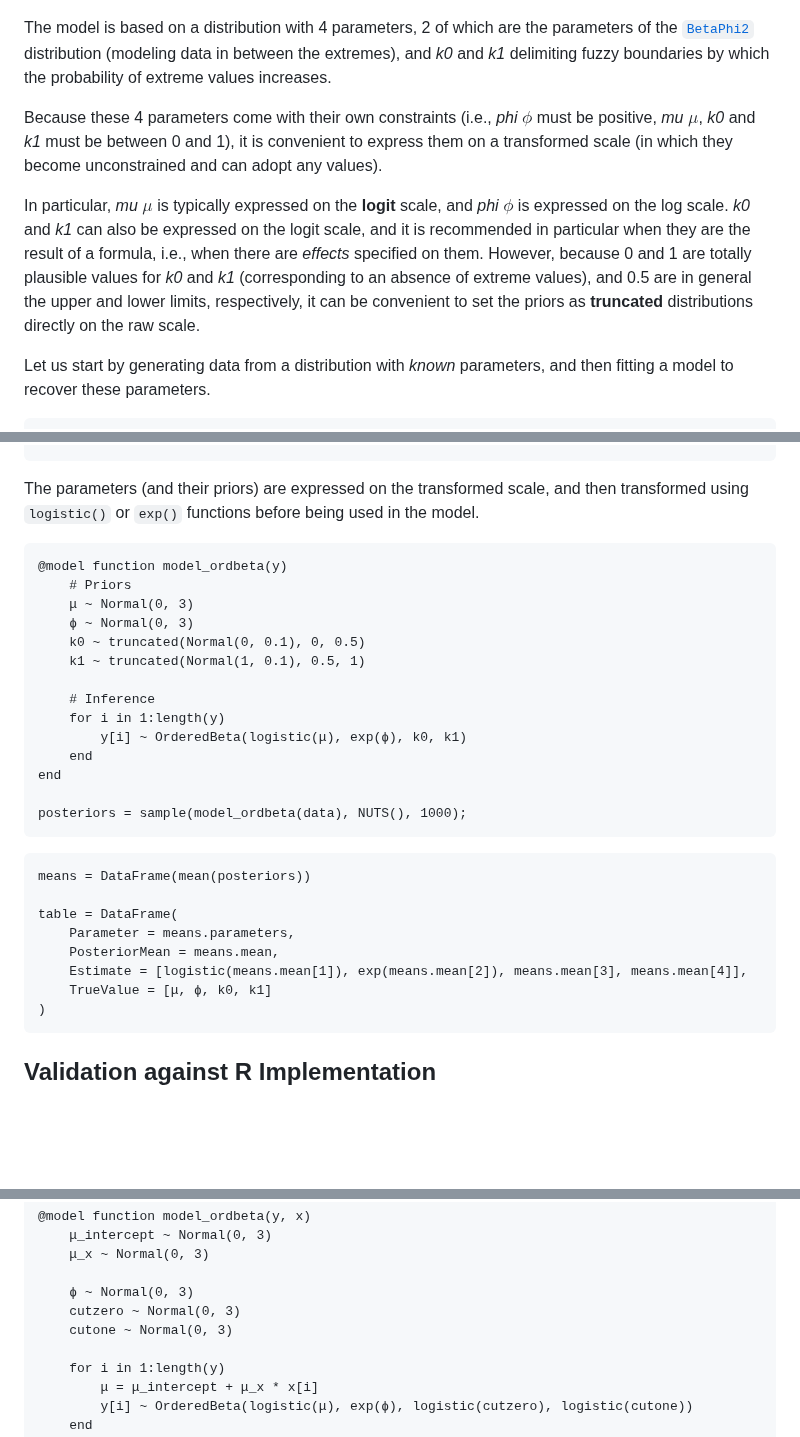
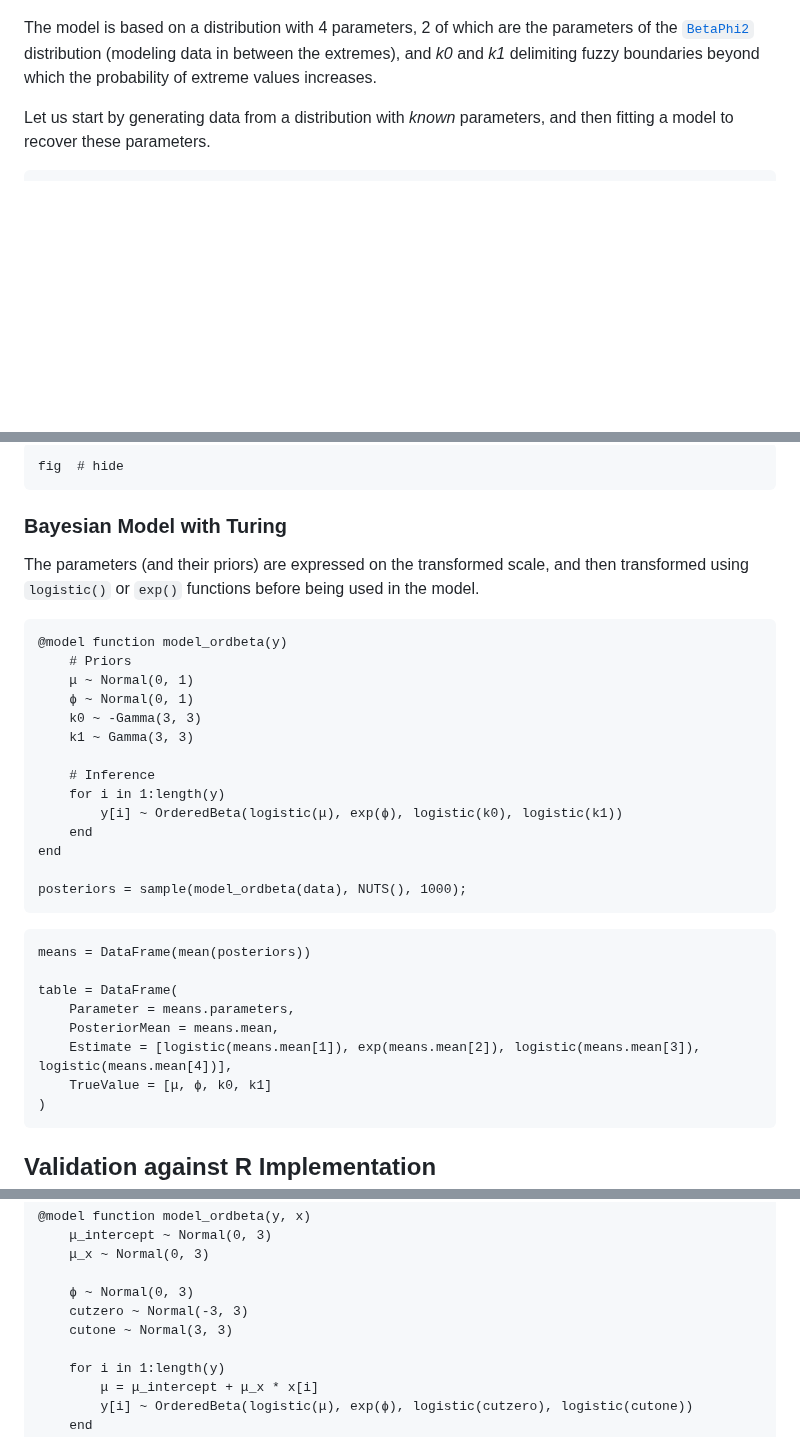
Before and after one commit to DominiqueMakowski/SubjectiveScalesModels.jl, a Markdown page: docs/src/OrderedBeta.md, 3 parts joined by grey strips. Rendered like a GitHub page; blank space fills up the shorter version.

Commit message:
suggest better priors

````diff
--- a/docs/src/OrderedBeta.md
+++ b/docs/src/OrderedBeta.md
@@ -20,13 +22,8 @@ Ordered Beta models are a convenient and parsimonious way of modelling such data
 
 ![](https://github.com/DominiqueMakowski/SubjectiveScalesModels.jl/blob/main/docs/img/illustration_orderedbeta.png?raw=true)
 
-The model is based on a distribution with 4 parameters, 2 of which are the parameters of the [`BetaPhi2`](@ref) distribution (modeling data in between the extremes), and *k0* and *k1* delimiting fuzzy boundaries by which the probability of extreme values increases.
+The model is based on a distribution with 4 parameters, 2 of which are the parameters of the [`BetaPhi2`](@ref) distribution (modeling data in between the extremes), and *k0* and *k1* delimiting fuzzy boundaries beyond which the probability of extreme values increases.
 
-Because these 4 parameters come with their own constraints (i.e., *phi* $\phi$ must be positive, *mu* $\mu$, *k0* and *k1* must be between 0 and 1), it is convenient to express them on a transformed scale (in which they become unconstrained and can adopt any values).
-
-In particular, *mu* $\mu$ is typically expressed on the **logit** scale, and *phi* $\phi$ is expressed on the log scale.
-*k0* and *k1* can also be expressed on the logit scale, and it is recommended in particular when they are the result of a formula, i.e., when there are *effects* specified on them.
-However, because 0 and 1 are totally plausible values for *k0* and *k1* (corresponding to an absence of extreme values), and 0.5 are in general the upper and lower limits, respectively, it can be convenient to set the priors as **truncated** distributions directly on the raw scale.
 
 Let us start by generating data from a distribution with *known* parameters, and then fitting a model to recover these parameters.
 
@@ -49,16 +129,22 @@ hist(data, color=:forestgreen, normalization=:pdf, bins=25)
+```@example ordbeta1
+fig  # hide
+```
+
+### Bayesian Model with Turing
+
 The parameters (and their priors) are expressed on the transformed scale, and then transformed using `logistic()` or `exp()` functions before being used in the model.
 
 ```@example ordbeta1
 @model function model_ordbeta(y)
     # Priors
-    μ ~ Normal(0, 3)
-    ϕ ~ Normal(0, 3)
-    k0 ~ truncated(Normal(0, 0.1), 0, 0.5)
-    k1 ~ truncated(Normal(1, 0.1), 0.5, 1)
+    μ ~ Normal(0, 1)
+    ϕ ~ Normal(0, 1)
+    k0 ~ -Gamma(3, 3)
+    k1 ~ Gamma(3, 3)
 
     # Inference
     for i in 1:length(y)
-        y[i] ~ OrderedBeta(logistic(μ), exp(ϕ), k0, k1)
+        y[i] ~ OrderedBeta(logistic(μ), exp(ϕ), logistic(k0), logistic(k1))
     end
 end
 
@@ -71,7 +157,7 @@ means = DataFrame(mean(posteriors))
 table = DataFrame(
     Parameter = means.parameters,
     PosteriorMean = means.mean,
-    Estimate = [logistic(means.mean[1]), exp(means.mean[2]), means.mean[3], means.mean[4]],
+    Estimate = [logistic(means.mean[1]), exp(means.mean[2]), logistic(means.mean[3]), logistic(means.mean[4])],
     TrueValue = [μ, ϕ, k0, k1]
 )
 ```
@@ -152,8 +238,8 @@ println("N-zero: ", sum(data.y .== 0) ,  ", N-one: ", sum(data.y .== 1))
     μ_x ~ Normal(0, 3)
 
     ϕ ~ Normal(0, 3)
-    cutzero ~ Normal(0, 3)
-    cutone ~ Normal(0, 3)
+    cutzero ~ Normal(-3, 3)
+    cutone ~ Normal(3, 3)
 
     for i in 1:length(y)
         μ = μ_intercept + μ_x * x[i]
````
Also changed, not shown: other parts of docs/src/OrderedBeta.md (+85 -0 lines).
